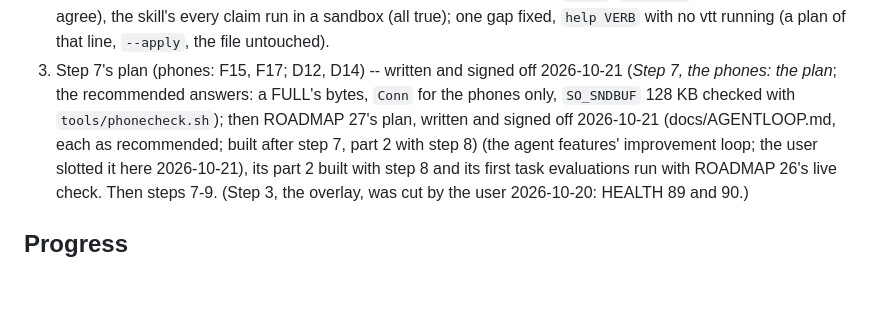
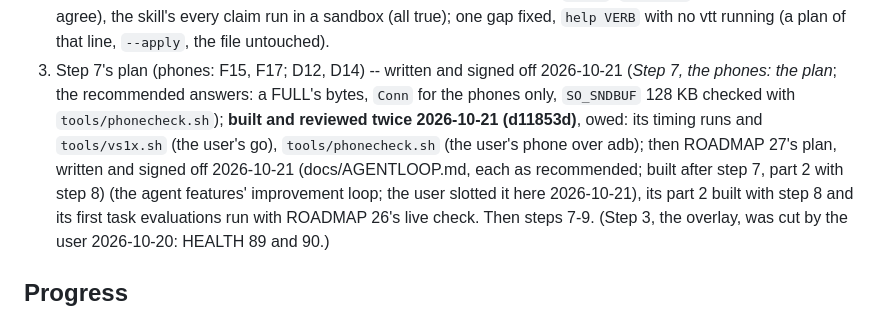
Before and after one commit to TheEmuDev/vtt-tui, a Markdown page: docs/V2.md, the part around the change. Drawn GitHub-style; blank space fills up the shorter version.

Commit message:
V2.md Next: step 7 built and reviewed; its timing and the phone check owed
Co-Authored-By: Claude Opus 5.5 <noreply@anthropic.com>
Claude-Session: https://claude.ai/code/session_01Q1dzpfG78rxnAFFUoSujWw

```diff
--- a/docs/V2.md
+++ b/docs/V2.md
@@ -1441,7 +1441,7 @@ two, the reading is said.
    no vtt running (a plan of that line, `--apply`, the file untouched).
 3. Step 7's plan (phones: F15, F17; D12, D14) -- written and signed off 2026-10-21 (*Step 7,
    the phones: the plan*; the recommended answers: a FULL's bytes, `Conn` for the phones only,
-   `SO_SNDBUF` 128 KB checked with `tools/phonecheck.sh`); then ROADMAP 27's plan, written and signed off 2026-10-21 (docs/AGENTLOOP.md, each as recommended; built after step 7, part 2 with step 8) (the
+   `SO_SNDBUF` 128 KB checked with `tools/phonecheck.sh`); **built and reviewed twice 2026-10-21 (d11853d)**, owed: its timing runs and `tools/vs1x.sh` (the user's go), `tools/phonecheck.sh` (the user's phone over adb); then ROADMAP 27's plan, written and signed off 2026-10-21 (docs/AGENTLOOP.md, each as recommended; built after step 7, part 2 with step 8) (the
    agent features' improvement loop; the user slotted it here 2026-10-21), its part 2 built
    with step 8 and its first task evaluations run with ROADMAP 26's live check. Then steps 7-9. (Step 3, the overlay, was cut by the user 2026-10-20: HEALTH 89 and 90.)
 
```
